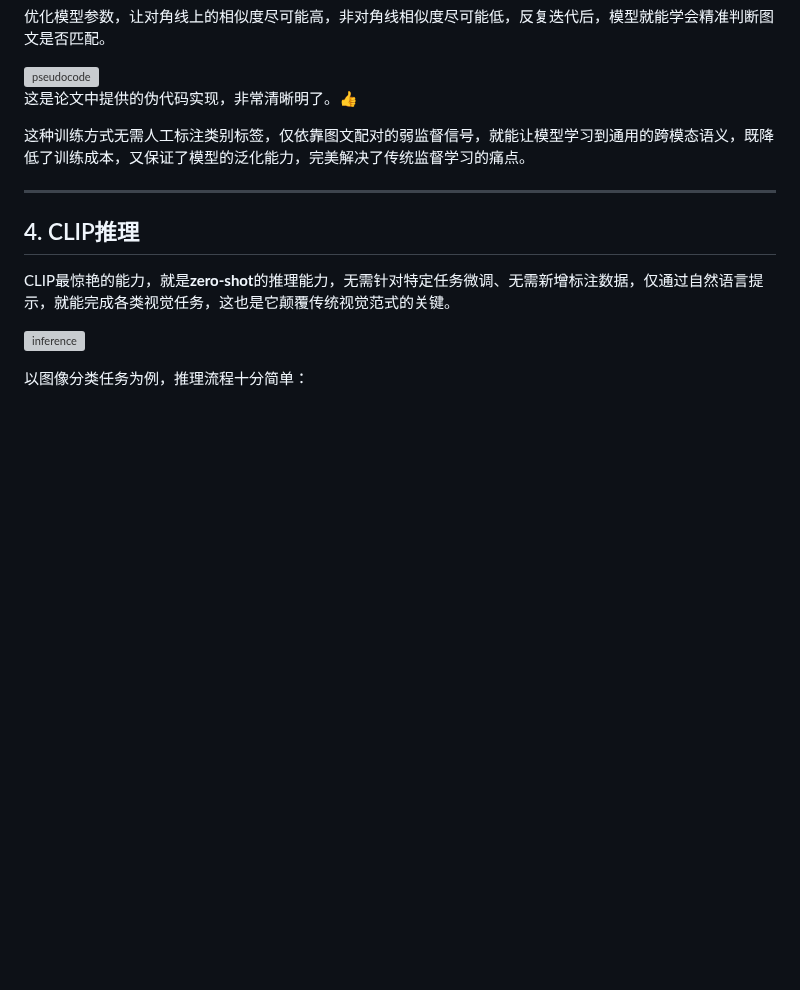
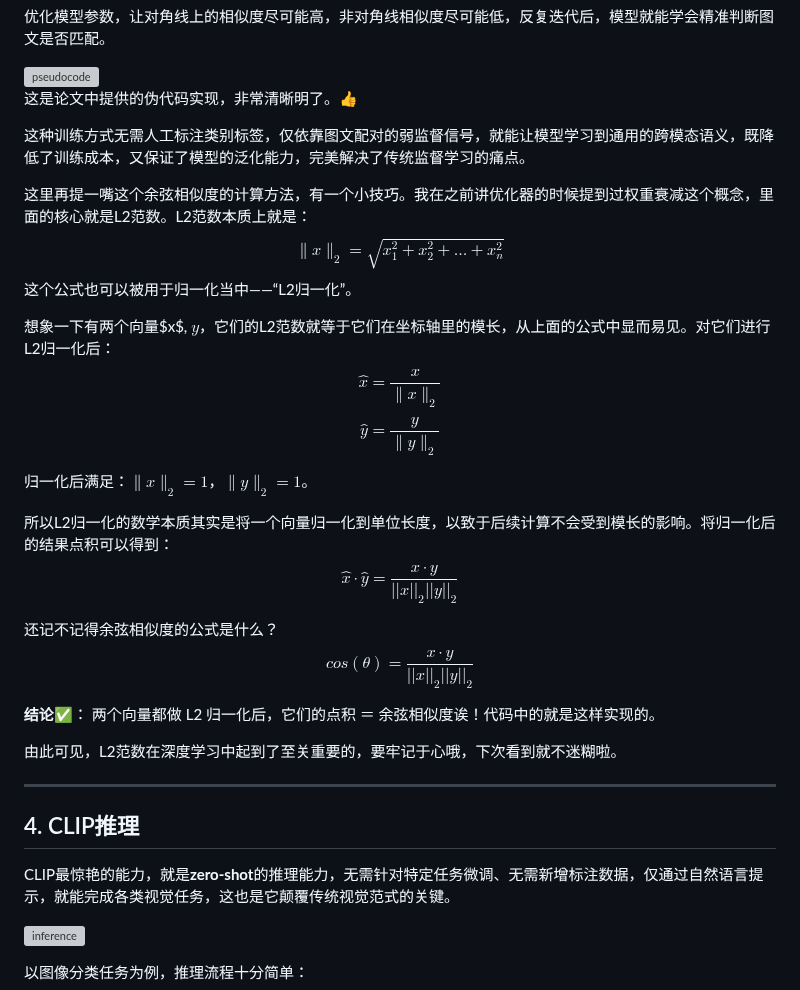
Before and after one commit to cheny1ming/cheny1ming.github.io, a Markdown page: Blogs/posts/CLIP.md, the part around the change. Rendered like a GitHub page; blank space fills up the shorter version; grey boxes are pictures that could not be loaded.

Commit message:
Update blog

```diff
--- a/Blogs/posts/CLIP.md
+++ b/Blogs/posts/CLIP.md
@@ -138,6 +138,27 @@ $S_{xy}$代表的是 第$x$张图片和第$y$个文本Softmax后的余弦相似
 
 这种训练方式无需人工标注类别标签，仅依靠图文配对的弱监督信号，就能让模型学习到通用的跨模态语义，既降低了训练成本，又保证了模型的泛化能力，完美解决了传统监督学习的痛点。
 
+这里再提一嘴这个余弦相似度的计算方法，有一个小技巧。我在之前讲优化器的时候提到过权重衰减这个概念，里面的核心就是L2范数。L2范数本质上就是：
+$$ \|x\|_2 = \sqrt{x_1^2 + x_2^2 + \dots + x_n^2} $$
+这个公式也可以被用于归一化当中——“L2归一化”。
+
+想象一下有两个向量$x$, $y$，它们的L2范数就等于它们在坐标轴里的模长，从上面的公式中显而易见。对它们进行L2归一化后：
+$$\hat{x} = \frac{x}{\|x\|_2}$$
+$$\hat{y} = \frac{y}{\|y\|_2}$$
+
+归一化后满足：$\|x\|_2 = 1$，$\|y\|_2 = 1$。
+
+所以L2归一化的数学本质其实是将一个向量归一化到单位长度，以致于后续计算不会受到模长的影响。将归一化后的结果点积可以得到：
+$$\hat{x} · \hat{y} = \frac{x·y}{||x||_2 ||y||_2} $$
+
+还记不记得余弦相似度的公式是什么？
+$$cos(\theta) =  \frac{x·y}{||x||_2 ||y||_2}$$
+
+**结论✅**：
+两个向量都做 L2 归一化后，它们的点积 ＝ 余弦相似度诶！代码中的就是这样实现的。
+
+由此可见，L2范数在深度学习中起到了至关重要的，要牢记于心哦，下次看到就不迷糊啦。
+
 ---
 ## 4. CLIP推理
 
```
